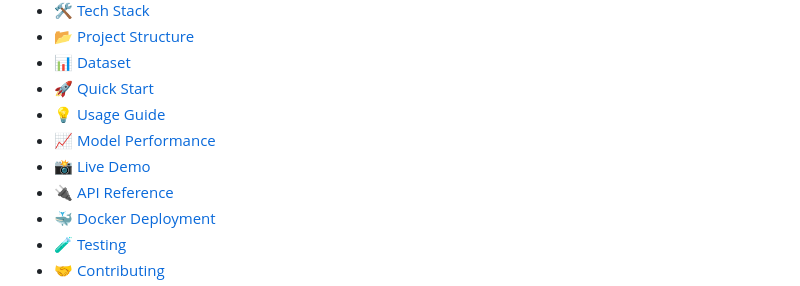
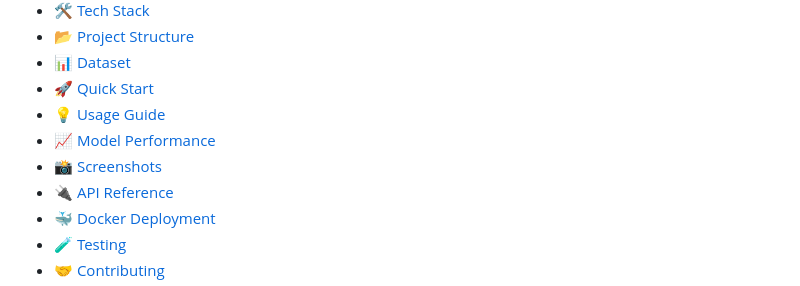
Before and after one commit to AyushPaderiya/fraud-detection-system, a Markdown page: README.md, the part around the change. GitHub-like rendering.

Commit message:
Add screenshots for README

```diff
--- a/README.md
+++ b/README.md
@@ -20,7 +20,7 @@
 - [🚀 Quick Start](#quick-start)
 - [💡 Usage Guide](#-usage-guide)
 - [📈 Model Performance](#-model-performance)
-- [📸 Live Demo](#-live-demo)
+- [📸 Screenshots](#-screenshots)
 - [🔌 API Reference](#-api-reference)
 - [🐳 Docker Deployment](#-docker-deployment)
 - [🧪 Testing](#-testing)
```
